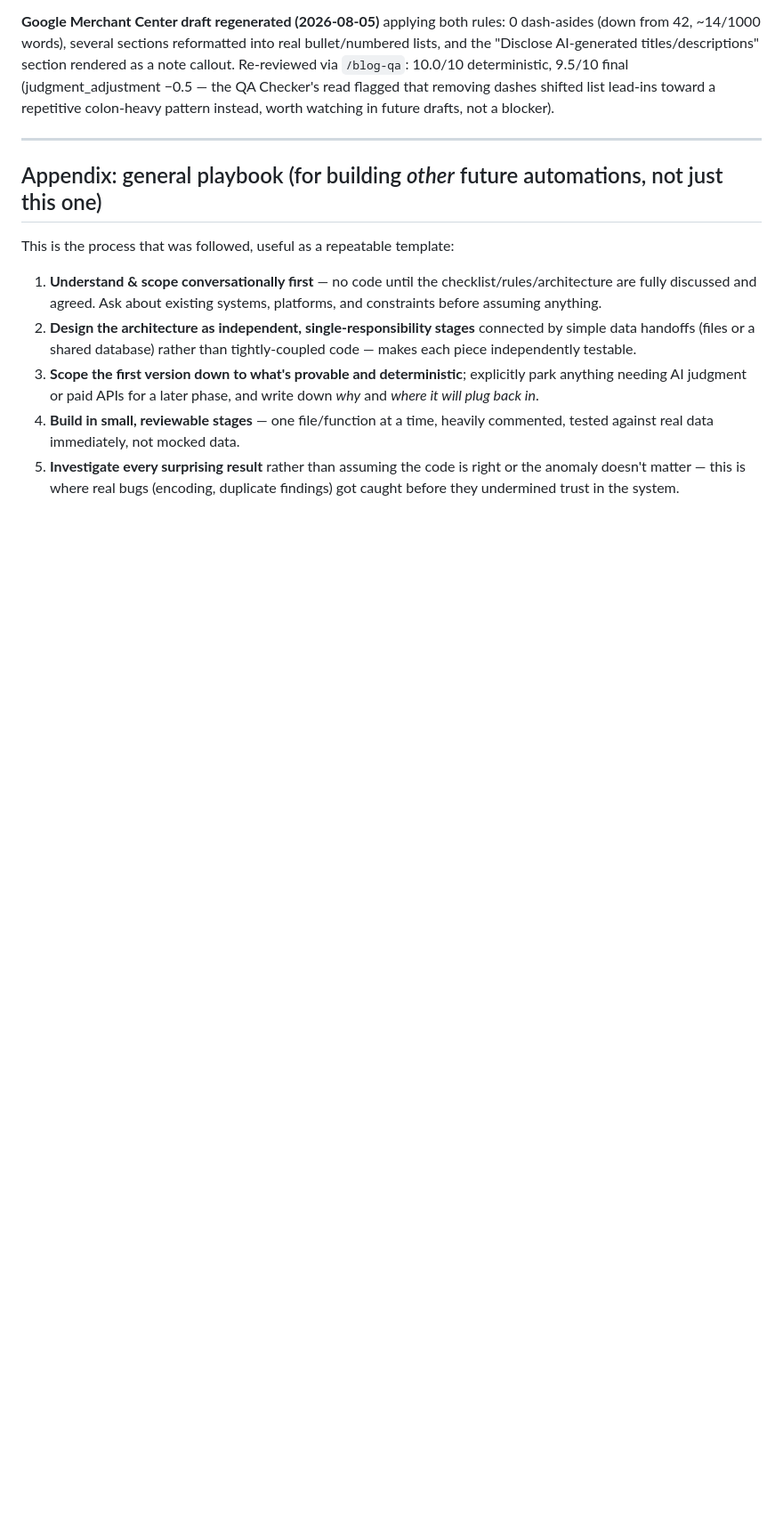
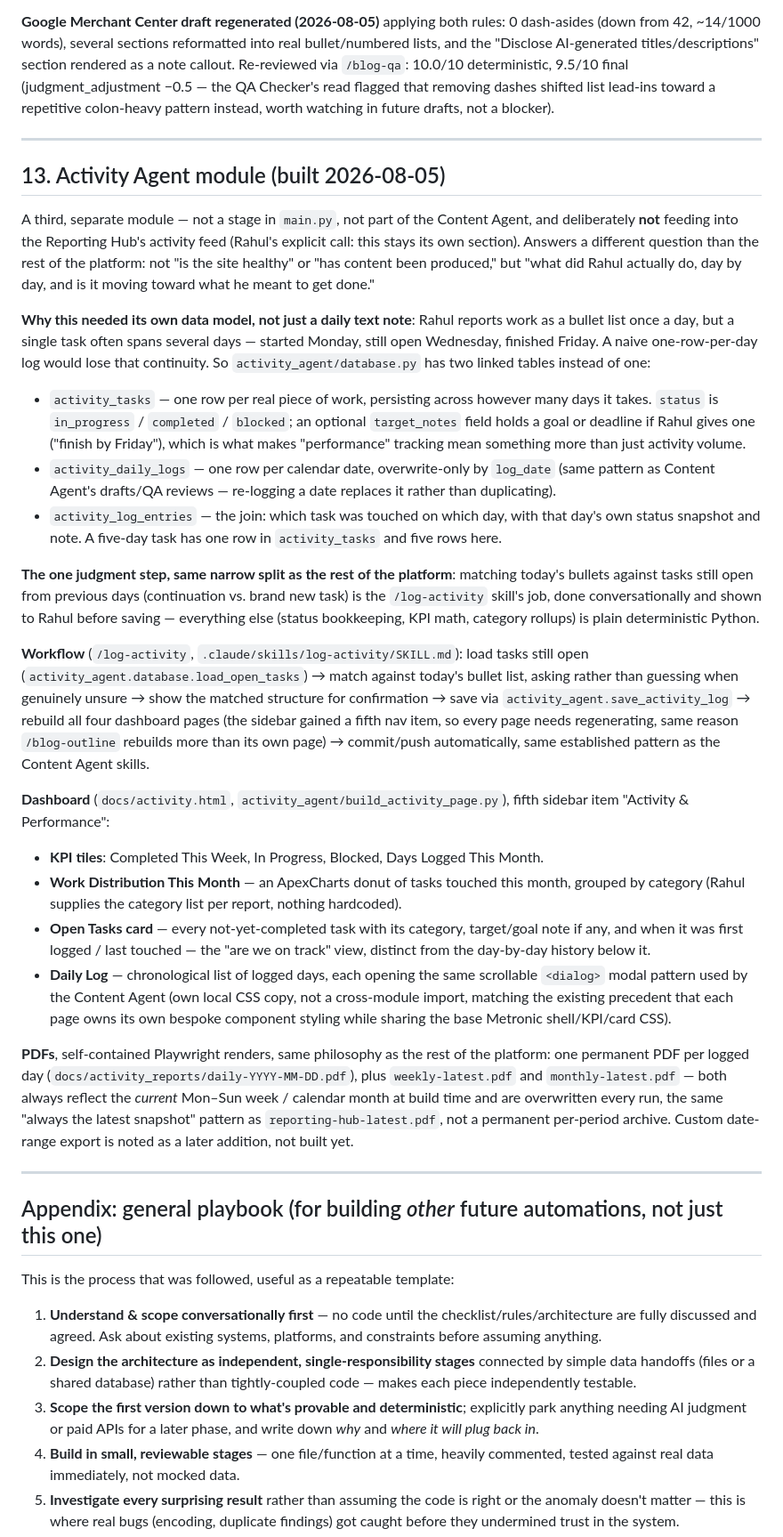
Before and after one commit to rahulkhant/seo-audit-automation, a Markdown page: PROJECT_REPORT.md, the part around the change. Shown at 89% size. Rendered like a GitHub page; blank space fills up the shorter version.

Commit message:
Document Activity Agent module in PROJECT_REPORT.md and roadmap_discussion.md

```diff
--- a/PROJECT_REPORT.md
+++ b/PROJECT_REPORT.md
@@ -280,6 +280,29 @@ First concrete build from the "rule-based script → dashboard" platform priorit
 
 ---
 
+## 13. Activity Agent module (built 2026-08-05)
+
+A third, separate module — not a stage in `main.py`, not part of the Content Agent, and deliberately **not** feeding into the Reporting Hub's activity feed (Rahul's explicit call: this stays its own section). Answers a different question than the rest of the platform: not "is the site healthy" or "has content been produced," but "what did Rahul actually do, day by day, and is it moving toward what he meant to get done."
+
+**Why this needed its own data model, not just a daily text note**: Rahul reports work as a bullet list once a day, but a single task often spans several days — started Monday, still open Wednesday, finished Friday. A naive one-row-per-day log would lose that continuity. So `activity_agent/database.py` has two linked tables instead of one:
+- `activity_tasks` — one row per real piece of work, persisting across however many days it takes. `status` is `in_progress` / `completed` / `blocked`; an optional `target_notes` field holds a goal or deadline if Rahul gives one ("finish by Friday"), which is what makes "performance" tracking mean something more than just activity volume.
+- `activity_daily_logs` — one row per calendar date, overwrite-only by `log_date` (same pattern as Content Agent's drafts/QA reviews — re-logging a date replaces it rather than duplicating).
+- `activity_log_entries` — the join: which task was touched on which day, with that day's own status snapshot and note. A five-day task has one row in `activity_tasks` and five rows here.
+
+**The one judgment step, same narrow split as the rest of the platform**: matching today's bullets against tasks still open from previous days (continuation vs. brand new task) is the `/log-activity` skill's job, done conversationally and shown to Rahul before saving — everything else (status bookkeeping, KPI math, category rollups) is plain deterministic Python.
+
+**Workflow** (`/log-activity`, `.claude/skills/log-activity/SKILL.md`): load tasks still open (`activity_agent.database.load_open_tasks`) → match against today's bullet list, asking rather than guessing when genuinely unsure → show the matched structure for confirmation → save via `activity_agent.save_activity_log` → rebuild all four dashboard pages (the sidebar gained a fifth nav item, so every page needs regenerating, same reason `/blog-outline` rebuilds more than its own page) → commit/push automatically, same established pattern as the Content Agent skills.
+
+**Dashboard** (`docs/activity.html`, `activity_agent/build_activity_page.py`), fifth sidebar item "Activity & Performance":
+- **KPI tiles**: Completed This Week, In Progress, Blocked, Days Logged This Month.
+- **Work Distribution This Month** — an ApexCharts donut of tasks touched this month, grouped by category (Rahul supplies the category list per report, nothing hardcoded).
+- **Open Tasks card** — every not-yet-completed task with its category, target/goal note if any, and when it was first logged / last touched — the "are we on track" view, distinct from the day-by-day history below it.
+- **Daily Log** — chronological list of logged days, each opening the same scrollable `<dialog>` modal pattern used by the Content Agent (own local CSS copy, not a cross-module import, matching the existing precedent that each page owns its own bespoke component styling while sharing the base Metronic shell/KPI/card CSS).
+
+**PDFs**, self-contained Playwright renders, same philosophy as the rest of the platform: one permanent PDF per logged day (`docs/activity_reports/daily-YYYY-MM-DD.pdf`), plus `weekly-latest.pdf` and `monthly-latest.pdf` — both always reflect the *current* Mon–Sun week / calendar month at build time and are overwritten every run, the same "always the latest snapshot" pattern as `reporting-hub-latest.pdf`, not a permanent per-period archive. Custom date-range export is noted as a later addition, not built yet.
+
+---
+
 ## Appendix: general playbook (for building *other* future automations, not just this one)
 
 This is the process that was followed, useful as a repeatable template:
```
Also changed, not shown: roadmap_discussion.md (+8 -0 lines).
